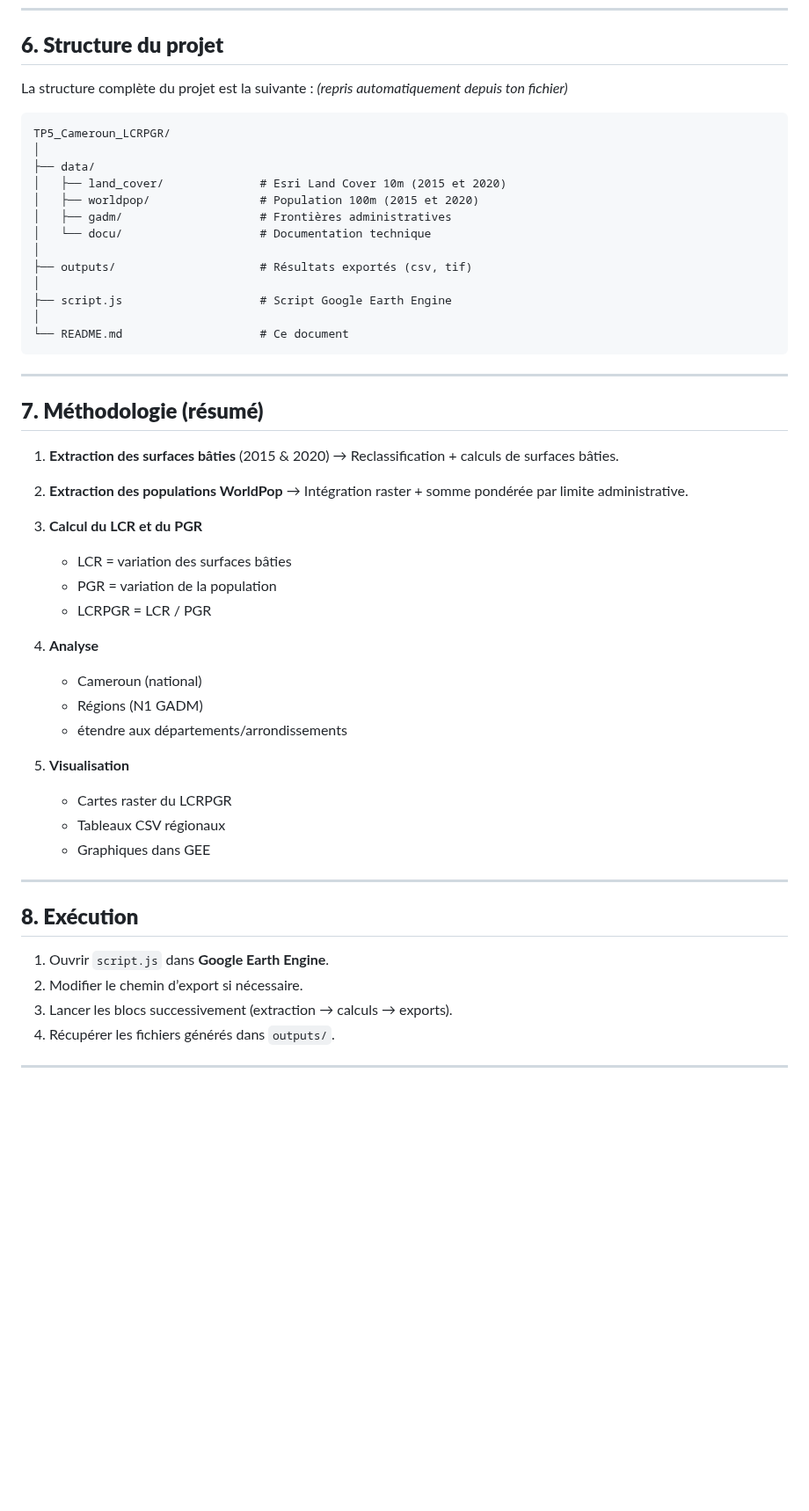
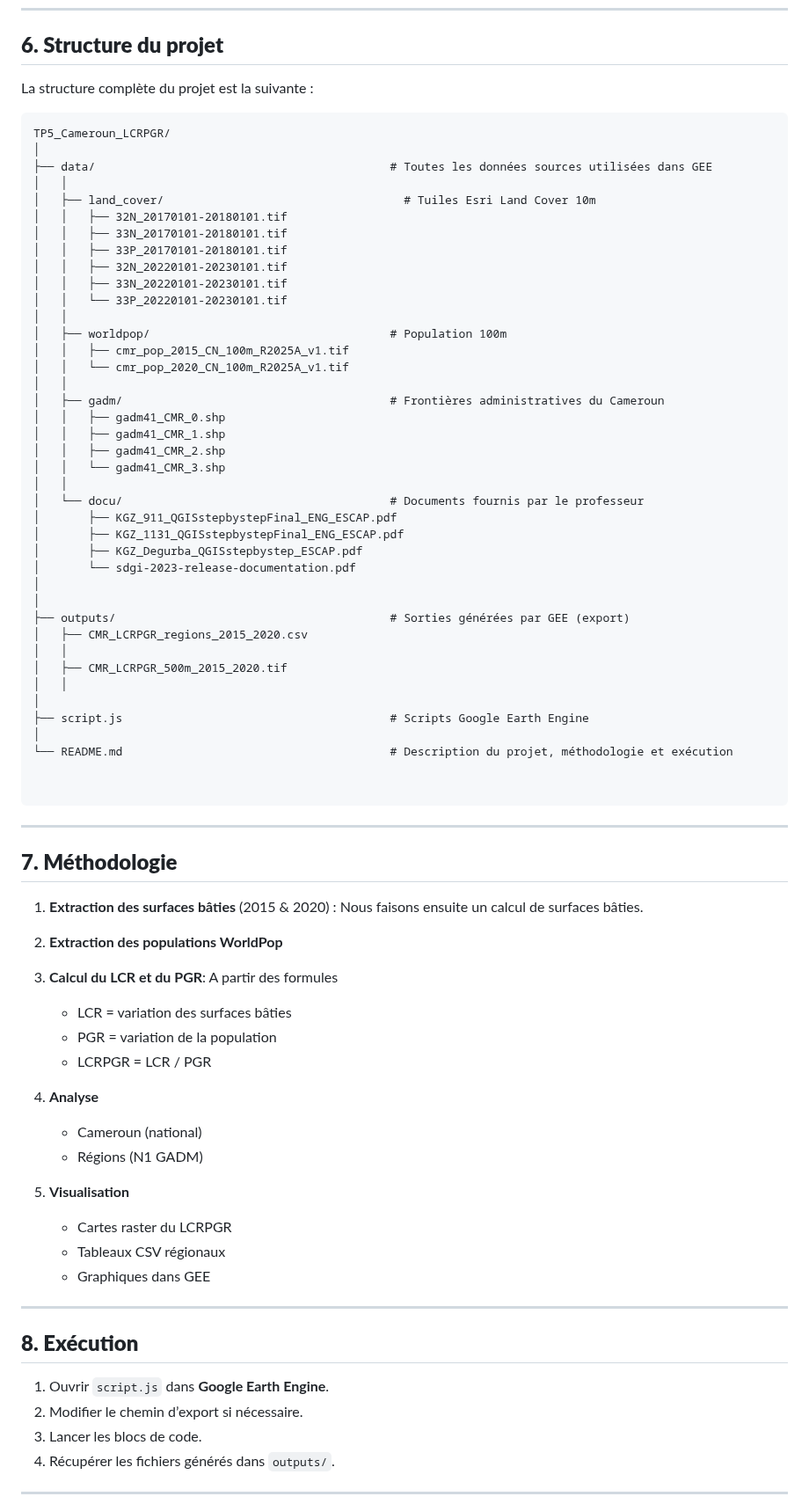
Before and after one commit to Abson-dev/Statistique-Exploratoire-Spatiale-2025-2026, a Markdown page: 02_TP_Equipes/TP5_NKWA_FRANK_DIABANG_SECK/README.md, the part around one of its changes. Shown at 88% size. Drawn GitHub-style; blank space fills up the shorter version.

````diff
--- a/02_TP_Equipes/TP5_NKWA_FRANK_DIABANG_SECK/README.md
+++ b/02_TP_Equipes/TP5_NKWA_FRANK_DIABANG_SECK/README.md
@@ -100,37 +102,61 @@ Disponible dans `data/land_cover/`
 ## **6. Structure du projet**
 
 La structure complète du projet est la suivante :
-*(repris automatiquement depuis ton fichier)*
 
 ```
 TP5_Cameroun_LCRPGR/
 │
-├── data/
-│   ├── land_cover/              # Esri Land Cover 10m (2015 et 2020)
-│   ├── worldpop/                # Population 100m (2015 et 2020)
-│   ├── gadm/                    # Frontières administratives
-│   └── docu/                    # Documentation technique
+├── data/                                           # Toutes les données sources utilisées dans GEE
+│   │
+│   ├── land_cover/                                   # Tuiles Esri Land Cover 10m
+│   │   ├── 32N_20170101-20180101.tif
+│   │   ├── 33N_20170101-20180101.tif
+│   │   ├── 33P_20170101-20180101.tif
+│   │   ├── 32N_20220101-20230101.tif
+│   │   ├── 33N_20220101-20230101.tif
+│   │   └── 33P_20220101-20230101.tif
+│   │
+│   ├── worldpop/                                   # Population 100m
+│   │   ├── cmr_pop_2015_CN_100m_R2025A_v1.tif
+│   │   └── cmr_pop_2020_CN_100m_R2025A_v1.tif
+│   │
+│   ├── gadm/                                       # Frontières administratives du Cameroun
+│   │   ├── gadm41_CMR_0.shp
+│   │   ├── gadm41_CMR_1.shp
+│   │   ├── gadm41_CMR_2.shp
+│   │   └── gadm41_CMR_3.shp
+│   │
+│   └── docu/                                       # Documents fournis par le professeur
+│       ├── KGZ_911_QGISstepbystepFinal_ENG_ESCAP.pdf
+│       ├── KGZ_1131_QGISstepbystepFinal_ENG_ESCAP.pdf
+│       ├── KGZ_Degurba_QGISstepbystep_ESCAP.pdf
+│       └── sdgi-2023-release-documentation.pdf
 │
-├── outputs/                     # Résultats exportés (csv, tif)
 │
-├── script.js                    # Script Google Earth Engine
+├── outputs/                                        # Sorties générées par GEE (export)
+│   ├── CMR_LCRPGR_regions_2015_2020.csv
+│   │
+│   ├── CMR_LCRPGR_500m_2015_2020.tif
+│   │
 │
-└── README.md                    # Ce document
+├── script.js                                       # Scripts Google Earth Engine
+│
+└── README.md                                       # Description du projet, méthodologie et exécution
+
+
 ```
 
 
 
 ---
 
-## **7. Méthodologie (résumé)**
+## **7. Méthodologie**
 
-1. **Extraction des surfaces bâties** (2015 & 2020)
-   → Reclassification + calculs de surfaces bâties.
+1. **Extraction des surfaces bâties** (2015 & 2020) : Nous faisons ensuite un calcul de surfaces bâties.
 
 2. **Extraction des populations WorldPop**
-   → Intégration raster + somme pondérée par limite administrative.
 
-3. **Calcul du LCR et du PGR**
+3. **Calcul du LCR et du PGR**: A partir des formules
 
    * LCR = variation des surfaces bâties
    * PGR = variation de la population
@@ -140,7 +166,6 @@ TP5_Cameroun_LCRPGR/
 
    * Cameroun (national)
    * Régions (N1 GADM)
-   * étendre aux départements/arrondissements
 
 5. **Visualisation**
 
@@ -156,7 +181,7 @@ TP5_Cameroun_LCRPGR/
 
 1. Ouvrir `script.js` dans **Google Earth Engine**.
 2. Modifier le chemin d’export si nécessaire.
-3. Lancer les blocs successivement (extraction → calculs → exports).
+3. Lancer les blocs de code.
 4. Récupérer les fichiers générés dans `outputs/`.
 
 ---
````
Also changed, not shown: other parts of 02_TP_Equipes/TP5_NKWA_FRANK_DIABANG_SECK/README.md (+3 -1 lines).
